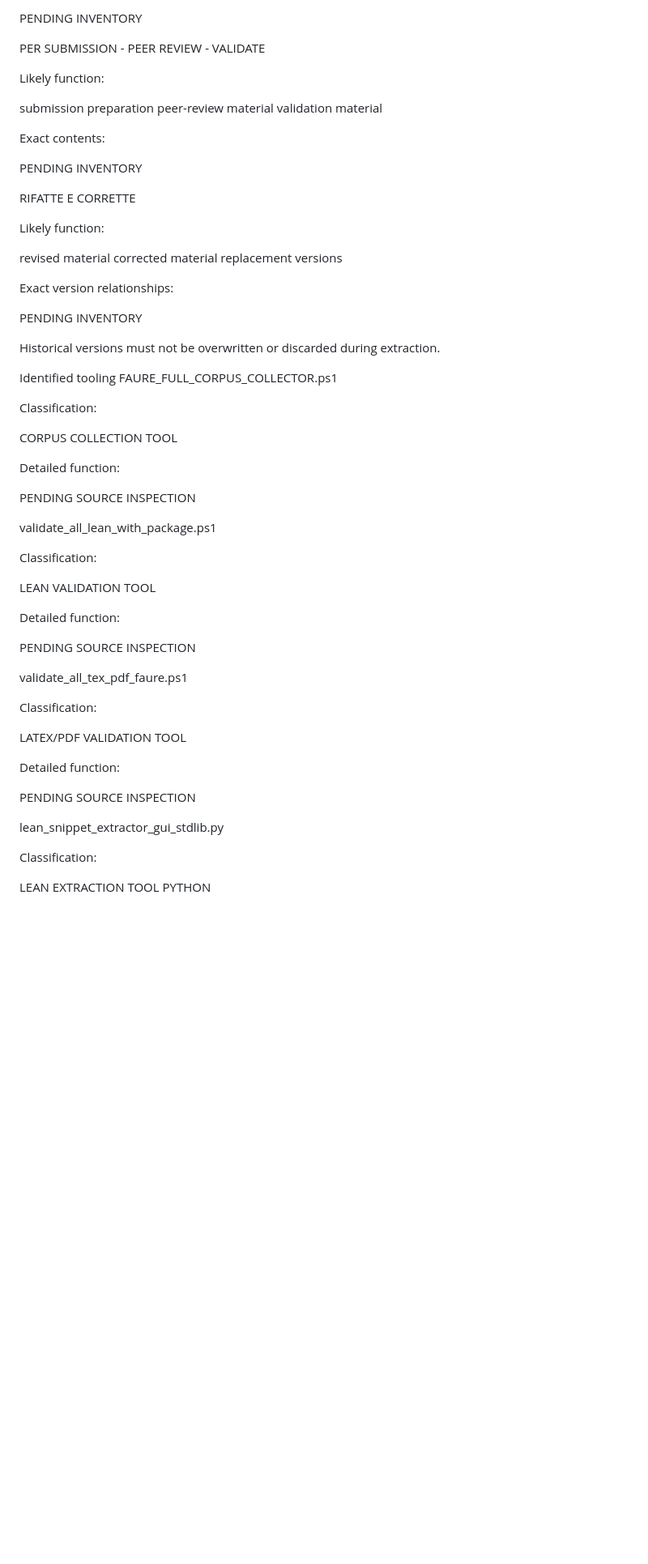
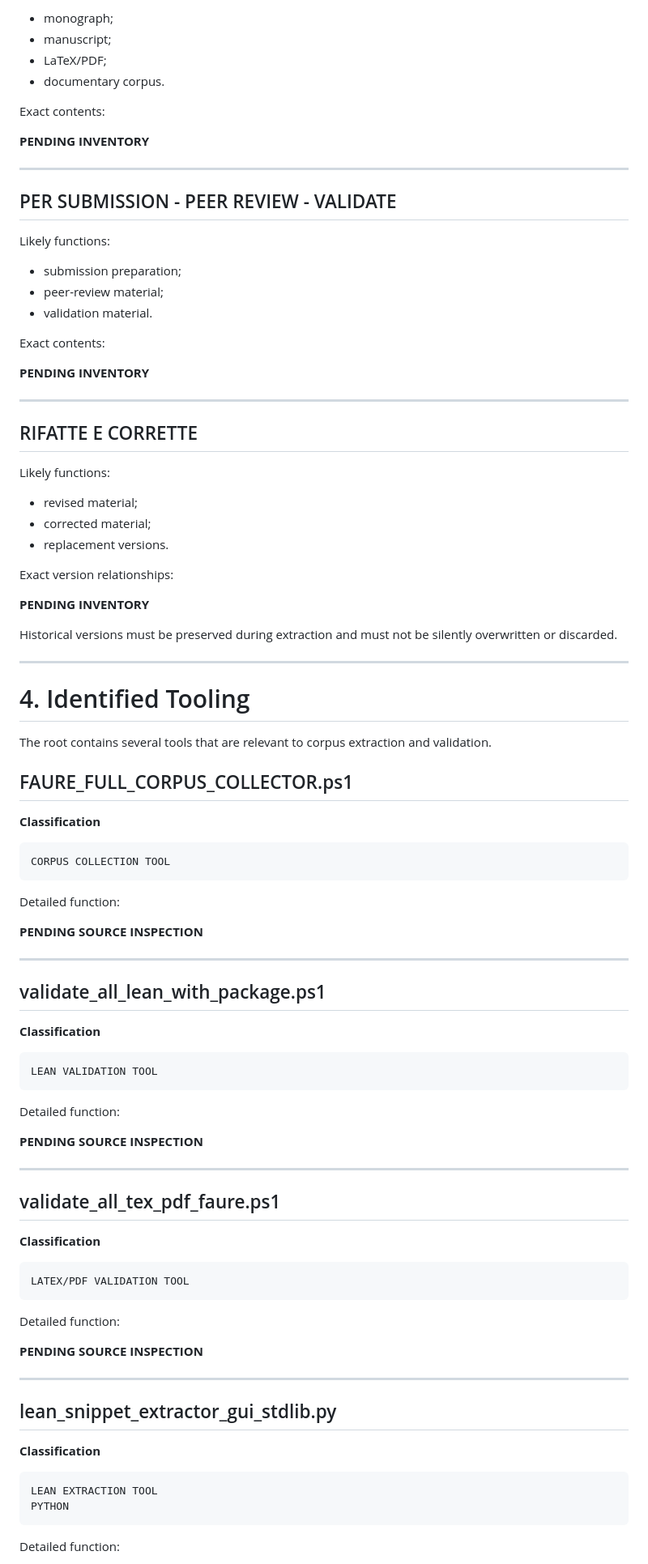
Before and after one commit to AUF2026/AUF2026.github.io, a Markdown page: docs/LOCAL-CORPUS-ROOTS.md, the part around one of its changes. Shown at 81% size. Rendered like a GitHub page; blank space fills up the shorter version.

````diff
--- a/docs/LOCAL-CORPUS-ROOTS.md
+++ b/docs/LOCAL-CORPUS-ROOTS.md
@@ -59,74 +87,99 @@ Exact contents:
 
-PENDING INVENTORY
+ - monograph;
+- manuscript;
+- LaTeX/PDF;
+- documentary corpus.
 
-PER SUBMISSION - PEER REVIEW - VALIDATE
+ Exact contents:
 
-Likely function:
+ **PENDING INVENTORY**
 
-submission preparation
-peer-review material
-validation material
+---
 
+ ## PER SUBMISSION - PEER REVIEW - VALIDATE
 
-Exact contents:
+ Likely functions:
 
-PENDING INVENTORY
+ - submission preparation;
+- peer-review material;
+- validation material.
 
-RIFATTE E CORRETTE
+ Exact contents:
 
-Likely function:
+ **PENDING INVENTORY**
 
-revised material
-corrected material
-replacement versions
+---
 
+ ## RIFATTE E CORRETTE
 
-Exact version relationships:
+ Likely functions:
 
-PENDING INVENTORY
+ - revised material;
+- corrected material;
+- replacement versions.
 
+ Exact version relationships:
 
-Historical versions must not be overwritten or discarded during extraction.
+ **PENDING INVENTORY**
 
-Identified tooling
-FAURE_FULL_CORPUS_COLLECTOR.ps1
+ Historical versions must be preserved during extraction and must not be silently overwritten or discarded.
 
-Classification:
+---
 
+ # 4\. Identified Tooling
+
+ The root contains several tools that are relevant to corpus extraction and validation.
+
+ ## FAURE\_FULL\_CORPUS\_COLLECTOR.ps1
+
+ **Classification**
+
+```
 CORPUS COLLECTION TOOL
+```
 
+ Detailed function:
 
-Detailed function:
+ **PENDING SOURCE INSPECTION**
 
-PENDING SOURCE INSPECTION
+---
 
-validate_all_lean_with_package.ps1
+ ## validate\_all\_lean\_with\_package.ps1
 
-Classification:
+ **Classification**
 
+```
 LEAN VALIDATION TOOL
+```
 
+ Detailed function:
 
-Detailed function:
+ **PENDING SOURCE INSPECTION**
 
-PENDING SOURCE INSPECTION
+---
 
-validate_all_tex_pdf_faure.ps1
+ ## validate\_all\_tex\_pdf\_faure.ps1
 
-Classification:
+ **Classification**
 
+```
 LATEX/PDF VALIDATION TOOL
+```
 
+ Detailed function:
 
-Detailed function:
+ **PENDING SOURCE INSPECTION**
 
-PENDING SOURCE INSPECTION
+---
 
-lean_snippet_extractor_gui_stdlib.py
+ ## lean\_snippet\_extractor\_gui\_stdlib.py
 
-Classification:
+ **Classification**
 
+```
 LEAN EXTRACTION TOOL
 PYTHON
+```
 
+ Detailed function:
 
````
Also changed, not shown: other parts of docs/LOCAL-CORPUS-ROOTS.md (+297 -80 lines).
